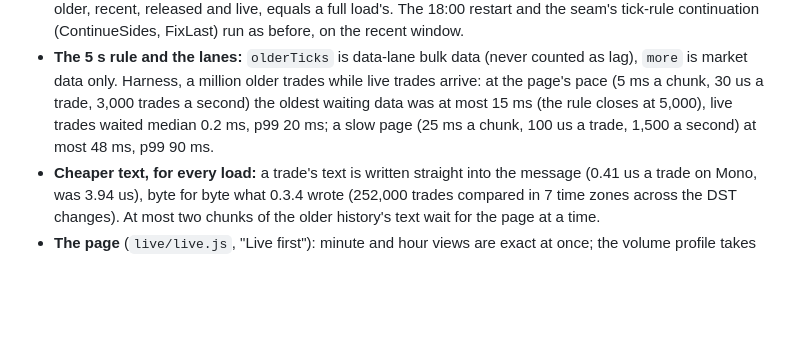
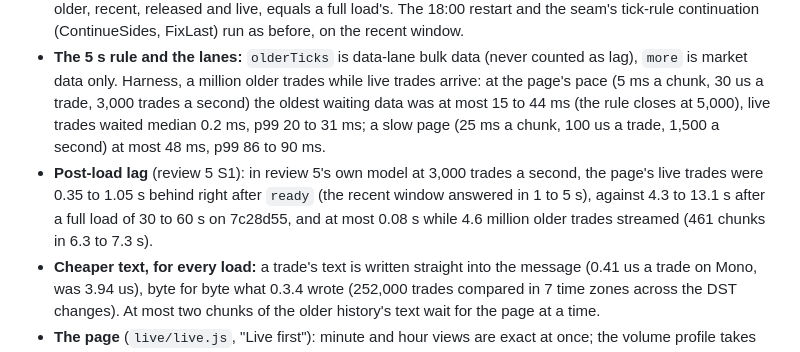
Before and after one commit to anthonydirect17/chart-engine, a Markdown page: CHANGELOG.md, the part around the change. GitHub-like rendering; blank space fills up the shorter version.

```diff
--- a/CHANGELOG.md
+++ b/CHANGELOG.md
@@ -30,8 +30,11 @@ claims 1.7.0; the numbers are reconciled when both merge. Depends on ChartBridge
   seam's tick-rule continuation (ContinueSides, FixLast) run as before, on the recent window.
 - **The 5 s rule and the lanes:** `olderTicks` is data-lane bulk data (never counted as lag), `more` is market data
   only. Harness, a million older trades while live trades arrive: at the page's pace (5 ms a chunk, 30 us a trade, 3,000
-  trades a second) the oldest waiting data was at most 15 ms (the rule closes at 5,000), live trades waited median 0.2 ms,
-  p99 20 ms; a slow page (25 ms a chunk, 100 us a trade, 1,500 a second) at most 48 ms, p99 90 ms.
+  trades a second) the oldest waiting data was at most 15 to 44 ms (the rule closes at 5,000), live trades waited median
+  0.2 ms, p99 20 to 31 ms; a slow page (25 ms a chunk, 100 us a trade, 1,500 a second) at most 48 ms, p99 86 to 90 ms.
+- **Post-load lag** (review 5 S1): in review 5's own model at 3,000 trades a second, the page's live trades were 0.35 to
+  1.05 s behind right after `ready` (the recent window answered in 1 to 5 s), against 4.3 to 13.1 s after a full load of
+  30 to 60 s on 7c28d55, and at most 0.08 s while 4.6 million older trades streamed (461 chunks in 6.3 to 7.3 s).
 - **Cheaper text, for every load:** a trade's text is written straight into the message (0.41 us a trade on Mono, was
   3.94 us), byte for byte what 0.3.4 wrote (252,000 trades compared in 7 time zones across the DST changes). At most two
   chunks of the older history's text wait for the page at a time.
```
Also changed, not shown: nt8/PROTOCOL.md (+26 -7 lines).
